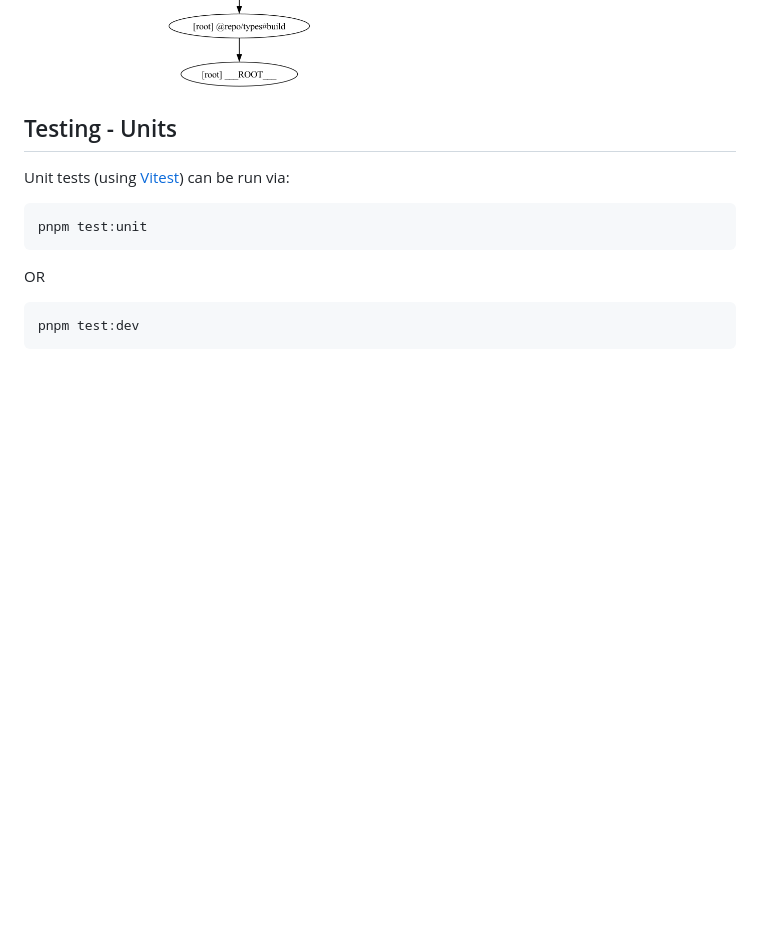
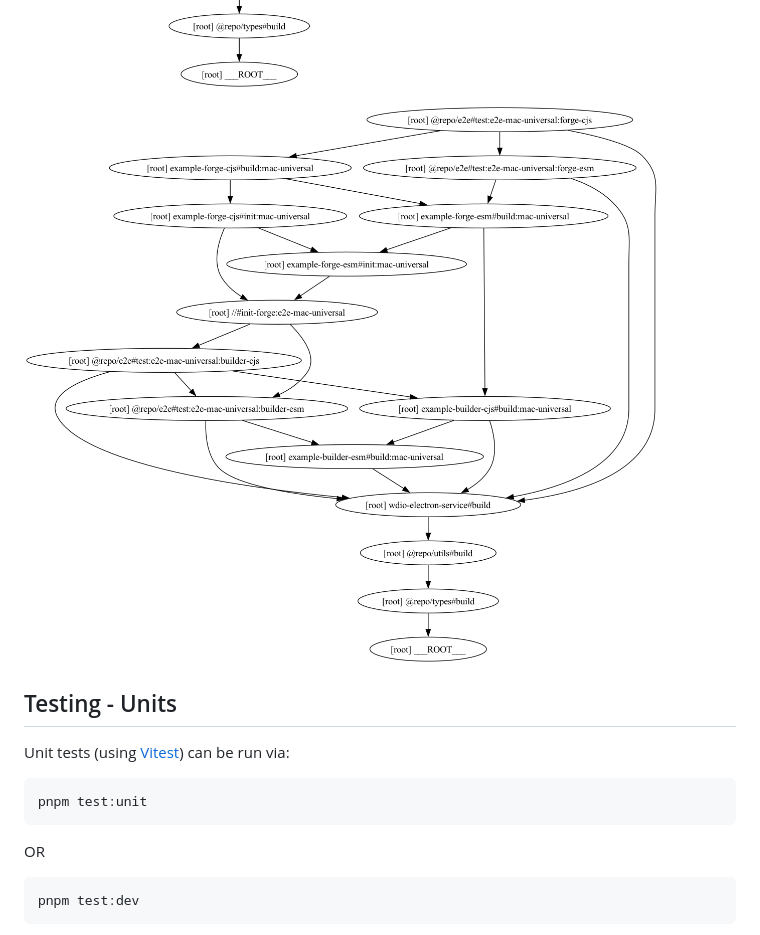
Before and after one commit to webdriverio-community/wdio-electron-service, a Markdown page: docs/development.md, the part around the change. Drawn GitHub-style; pictures changed too: .github/assets/e2e-graph-mac-universal.png (added); blank space fills up the shorter version.

Commit message:
docs: add mac-universal graph back

```diff
--- a/docs/development.md
+++ b/docs/development.md
@@ -32,6 +32,8 @@ pnpm test:e2e-mac-universal-local
 Below are the task graphs for the E2Es:
 
 ![E2E Task Graph](../.github/assets/e2e-graph.png 'E2E Task Graph')
+
+![Mac Universal E2E Task Graph](../.github/assets/e2e-graph-mac-universal.png 'Mac Universal E2E Task Graph')
 
 ## Testing - Units
 
```
